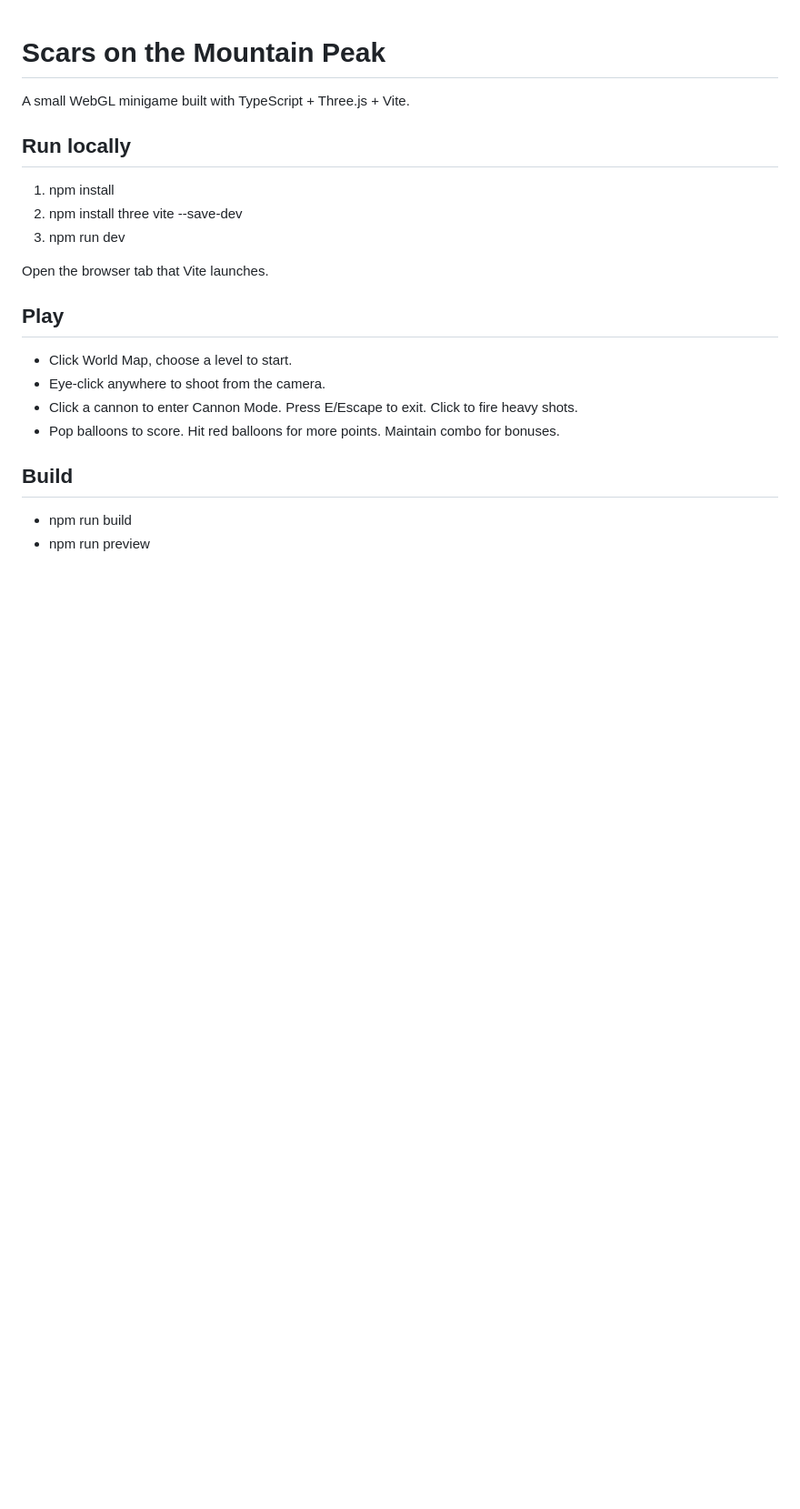
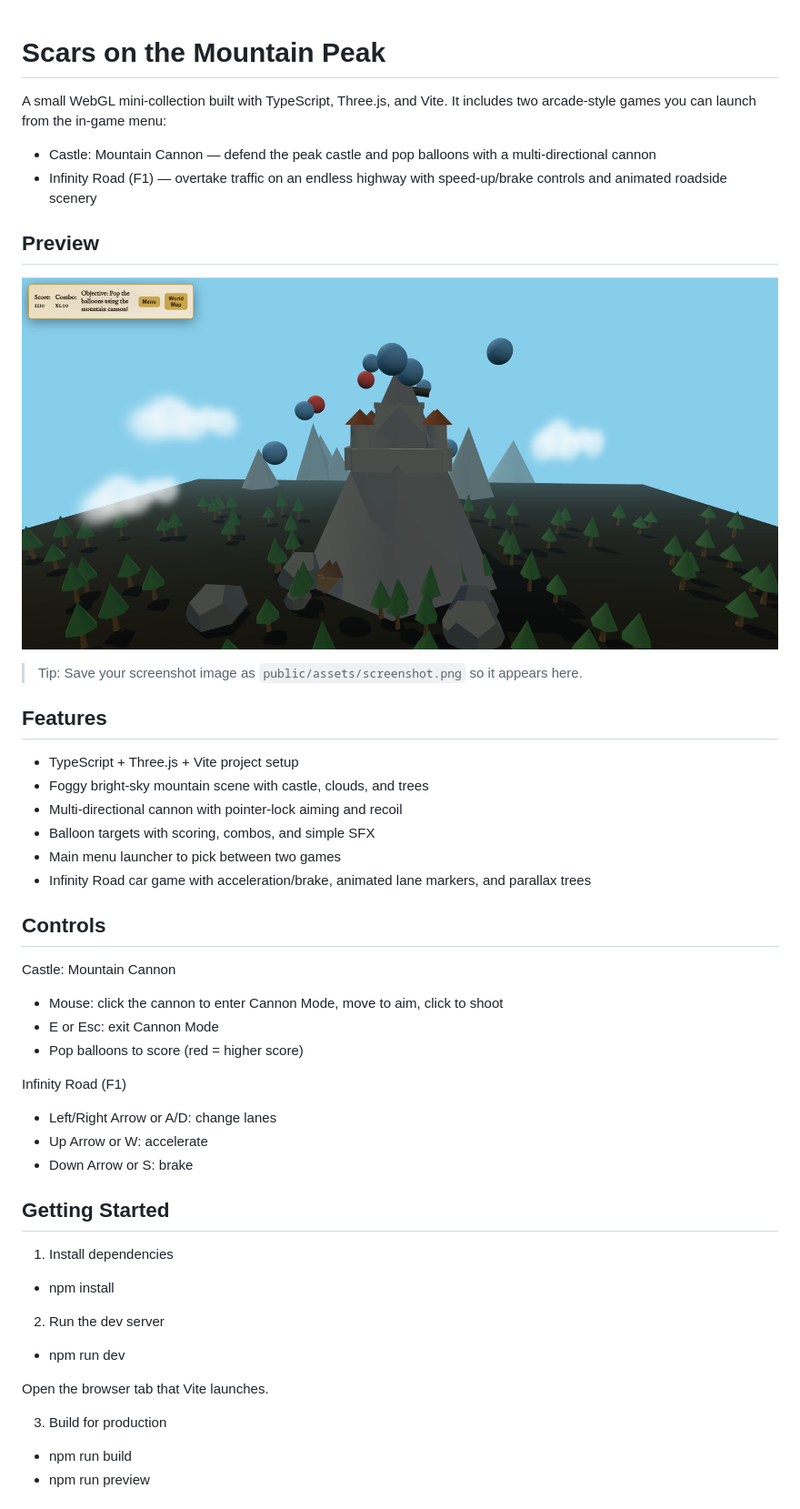
Before and after one commit to dilrukshax/ScarsOnTheMountain, a Markdown page: README.md, the part around the change printed below. Shown: that part at 91% size. Drawn GitHub-style; pictures changed too: public/assets/screenshot.png (added); blank space fills up the shorter version.

```diff
--- a/README.md
+++ b/README.md
@@ -1,20 +1,47 @@
 # Scars on the Mountain Peak
 
-A small WebGL minigame built with TypeScript + Three.js + Vite.
+A small WebGL mini-collection built with TypeScript, Three.js, and Vite. It includes two arcade-style games you can launch from the in-game menu:
 
-## Run locally
-1. npm install
-2. npm install three vite --save-dev
-3. npm run dev
+- Castle: Mountain Cannon — defend the peak castle and pop balloons with a multi-directional cannon
+- Infinity Road (F1) — overtake traffic on an endless highway with speed-up/brake controls and animated roadside scenery
+
+## Preview
+
+![Game Screenshot](public/assets/screenshot.png)
+
+> Tip: Save your screenshot image as `public/assets/screenshot.png` so it appears here.
+
+## Features
+
+- TypeScript + Three.js + Vite project setup
+- Foggy bright-sky mountain scene with castle, clouds, and trees
+- Multi-directional cannon with pointer-lock aiming and recoil
+- Balloon targets with scoring, combos, and simple SFX
+- Main menu launcher to pick between two games
+- Infinity Road car game with acceleration/brake, animated lane markers, and parallax trees
+
+## Controls
+
+Castle: Mountain Cannon
+- Mouse: click the cannon to enter Cannon Mode, move to aim, click to shoot
+- E or Esc: exit Cannon Mode
+- Pop balloons to score (red = higher score)
+
+Infinity Road (F1)
+- Left/Right Arrow or A/D: change lanes
+- Up Arrow or W: accelerate
+- Down Arrow or S: brake
+
+## Getting Started
+
+1) Install dependencies
+- npm install
+
+2) Run the dev server
+- npm run dev
 
 Open the browser tab that Vite launches.
 
-## Play
-- Click World Map, choose a level to start.
-- Eye-click anywhere to shoot from the camera.
-- Click a cannon to enter Cannon Mode. Press E/Escape to exit. Click to fire heavy shots.
-- Pop balloons to score. Hit red balloons for more points. Maintain combo for bonuses.
-
-## Build
+3) Build for production
 - npm run build
 - npm run preview
```
Also changed, not shown: other parts of README.md (+17 -0 lines), 1 other file.
